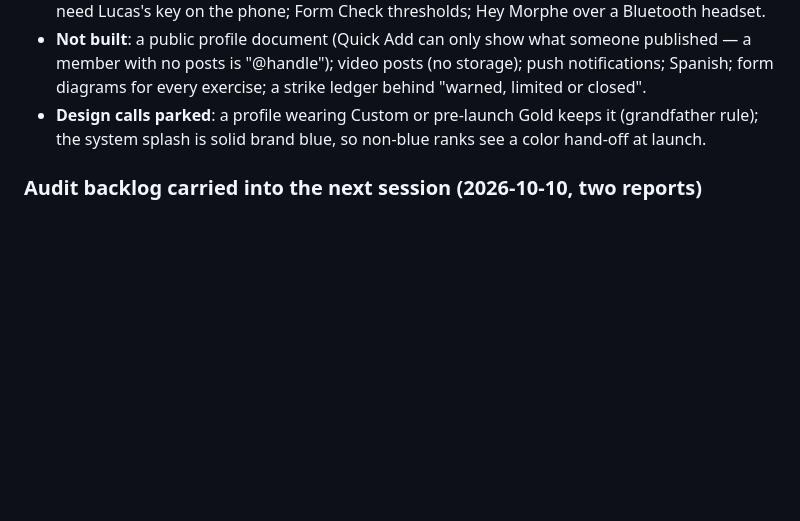
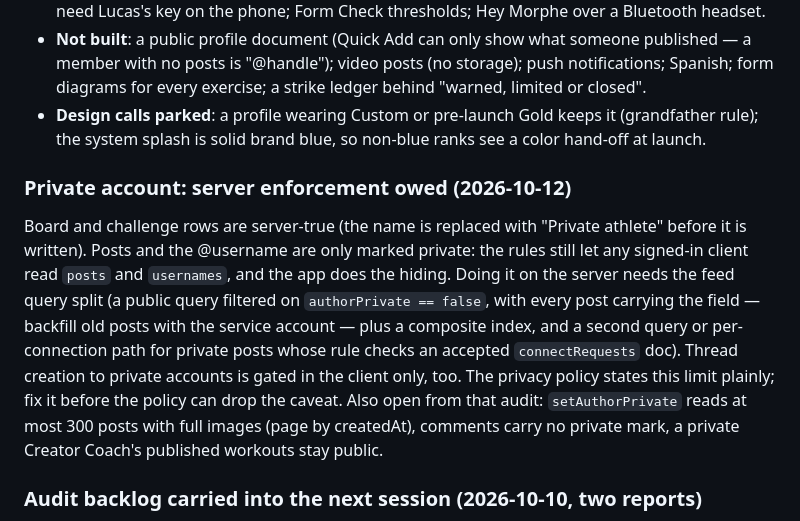
Before and after one commit to lucasdilley07-png/Morphe, a Markdown page: docs/HANDOFF.md, the part around the change. Drawn GitHub-style; blank space fills up the shorter version.

Commit message:
Handoff: private-account server enforcement owed, with the design
Co-Authored-By: Claude Opus 5.5 <noreply@anthropic.com>

```diff
--- a/docs/HANDOFF.md
+++ b/docs/HANDOFF.md
@@ -133,6 +133,22 @@ gitignored).
   keeps it (grandfather rule); the system splash is solid brand blue, so
   non-blue ranks see a color hand-off at launch.
 
+### Private account: server enforcement owed (2026-10-12)
+
+Board and challenge rows are server-true (the name is replaced with
+"Private athlete" before it is written). Posts and the @username are only
+marked private: the rules still let any signed-in client read `posts` and
+`usernames`, and the app does the hiding. Doing it on the server needs the
+feed query split (a public query filtered on `authorPrivate == false`, with
+every post carrying the field — backfill old posts with the service account
+— plus a composite index, and a second query or per-connection path for
+private posts whose rule checks an accepted `connectRequests` doc). Thread
+creation to private accounts is gated in the client only, too. The privacy
+policy states this limit plainly; fix it before the policy can drop the
+caveat. Also open from that audit: `setAuthorPrivate` reads at most 300
+posts with full images (page by createdAt), comments carry no private mark,
+a private Creator Coach's published workouts stay public.
+
 ### Audit backlog carried into the next session (2026-10-10, two reports)
 
 Fixed in the wrap-up commit: board/party codes sanitized (a "/" crashed
```
